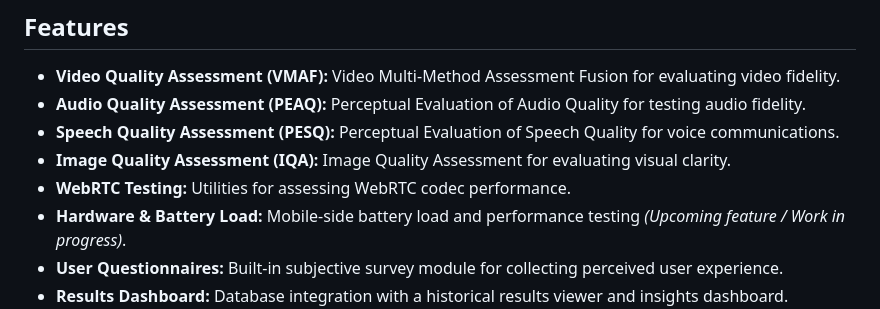
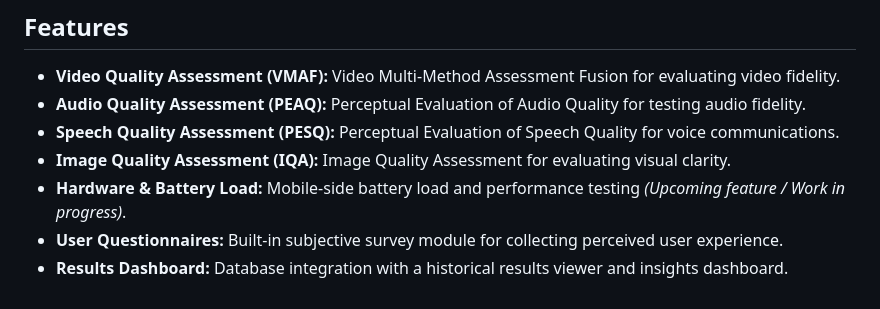
Before and after one commit to rohxnreddy/UX-Tradeoffs-App, a Markdown page: README.md, the part around the change. GitHub-like rendering.

Commit message:
docs: remove WebRTC testing from features list

```diff
--- a/README.md
+++ b/README.md
@@ -8,7 +8,6 @@ A comprehensive full-stack application designed to measure, analyze, and visuali
 - **Audio Quality Assessment (PEAQ):** Perceptual Evaluation of Audio Quality for testing audio fidelity.
 - **Speech Quality Assessment (PESQ):** Perceptual Evaluation of Speech Quality for voice communications.
 - **Image Quality Assessment (IQA):** Image Quality Assessment for evaluating visual clarity.
-- **WebRTC Testing:** Utilities for assessing WebRTC codec performance.
 - **Hardware & Battery Load:** Mobile-side battery load and performance testing *(Upcoming feature / Work in progress)*.
 - **User Questionnaires:** Built-in subjective survey module for collecting perceived user experience.
 - **Results Dashboard:** Database integration with a historical results viewer and insights dashboard.
```
